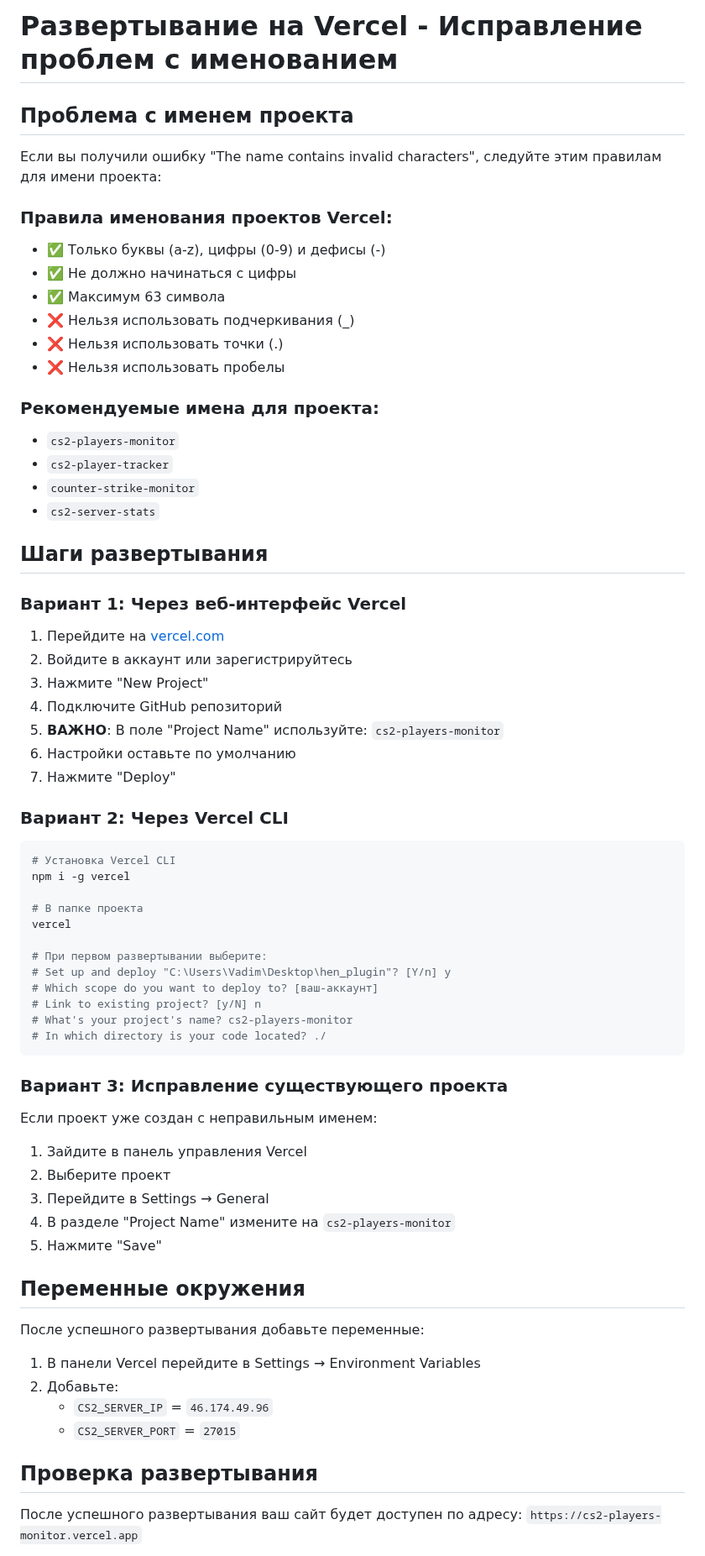
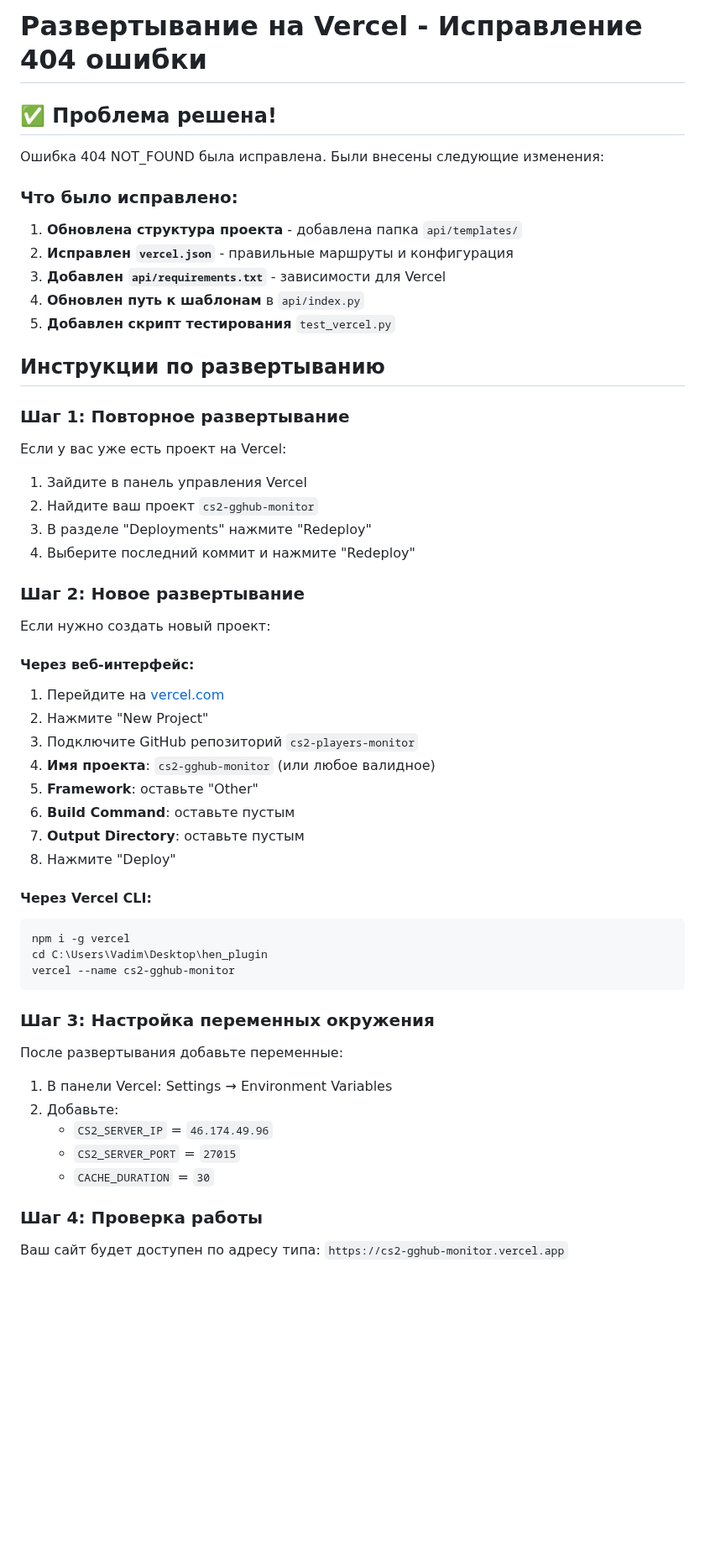
Before and after one commit to kidoweb/cs2-players-monitor, a Markdown page: VERCEL_DEPLOY.md, the part around one of its changes. Shown at 84% size. Rendered like a GitHub page; blank space fills up the shorter version.

Commit message:
docs: обновлена документация по развертыванию

````diff
--- a/VERCEL_DEPLOY.md
+++ b/VERCEL_DEPLOY.md
@@ -1,73 +1,58 @@
-# Развертывание на Vercel - Исправление проблем с именованием
+# Развертывание на Vercel - Исправление 404 ошибки
 
-## Проблема с именем проекта
+## ✅ Проблема решена!
 
-Если вы получили ошибку "The name contains invalid characters", следуйте этим правилам для имени проекта:
+Ошибка 404 NOT_FOUND была исправлена. Были внесены следующие изменения:
 
-### Правила именования проектов Vercel:
-- ✅ Только буквы (a-z), цифры (0-9) и дефисы (-)
-- ✅ Не должно начинаться с цифры
-- ✅ Максимум 63 символа
-- ❌ Нельзя использовать подчеркивания (_)
-- ❌ Нельзя использовать точки (.)
-- ❌ Нельзя использовать пробелы
+### Что было исправлено:
+1. **Обновлена структура проекта** - добавлена папка `api/templates/`
+2. **Исправлен `vercel.json`** - правильные маршруты и конфигурация
+3. **Добавлен `api/requirements.txt`** - зависимости для Vercel
+4. **Обновлен путь к шаблонам** в `api/index.py`
+5. **Добавлен скрипт тестирования** `test_vercel.py`
 
-### Рекомендуемые имена для проекта:
-- `cs2-players-monitor`
-- `cs2-player-tracker`
-- `counter-strike-monitor`
-- `cs2-server-stats`
+## Инструкции по развертыванию
 
-## Шаги развертывания
+### Шаг 1: Повторное развертывание
 
-### Вариант 1: Через веб-интерфейс Vercel
+Если у вас уже есть проект на Vercel:
+1. Зайдите в панель управления Vercel
+2. Найдите ваш проект `cs2-gghub-monitor`
+3. В разделе "Deployments" нажмите "Redeploy"
+4. Выберите последний коммит и нажмите "Redeploy"
 
+### Шаг 2: Новое развертывание
+
+Если нужно создать новый проект:
+
+#### Через веб-интерфейс:
 1. Перейдите на [vercel.com](https://vercel.com)
-2. Войдите в аккаунт или зарегистрируйтесь
-3. Нажмите "New Project"
-4. Подключите GitHub репозиторий
-5. **ВАЖНО**: В поле "Project Name" используйте: `cs2-players-monitor`
-6. Настройки оставьте по умолчанию
-7. Нажмите "Deploy"
+2. Нажмите "New Project"
+3. Подключите GitHub репозиторий `cs2-players-monitor`
+4. **Имя проекта**: `cs2-gghub-monitor` (или любое валидное)
+5. **Framework**: оставьте "Other"
+6. **Build Command**: оставьте пустым
+7. **Output Directory**: оставьте пустым
+8. Нажмите "Deploy"
 
-### Вариант 2: Через Vercel CLI
-
+#### Через Vercel CLI:
 ```bash
-# Установка Vercel CLI
 npm i -g vercel
-
-# В папке проекта
-vercel
-
-# При первом развертывании выберите:
-# Set up and deploy "C:\Users\Vadim\Desktop\hen_plugin"? [Y/n] y
-# Which scope do you want to deploy to? [ваш-аккаунт]
-# Link to existing project? [y/N] n
-# What's your project's name? cs2-players-monitor
-# In which directory is your code located? ./
+cd C:\Users\Vadim\Desktop\hen_plugin
+vercel --name cs2-gghub-monitor
 ```
 
-### Вариант 3: Исправление существующего проекта
+### Шаг 3: Настройка переменных окружения
 
-Если проект уже создан с неправильным именем:
-
-1. Зайдите в панель управления Vercel
-2. Выберите проект
-3. Перейдите в Settings → General
-4. В разделе "Project Name" измените на `cs2-players-monitor`
-5. Нажмите "Save"
-
-## Переменные окружения
-
-После успешного развертывания добавьте переменные:
-
-1. В панели Vercel перейдите в Settings → Environment Variables
+После развертывания добавьте переменные:
+1. В панели Vercel: Settings → Environment Variables
 2. Добавьте:
    - `CS2_SERVER_IP` = `46.174.49.96`
    - `CS2_SERVER_PORT` = `27015`
+   - `CACHE_DURATION` = `30`
 
-## Проверка развертывания
+### Шаг 4: Проверка работы
 
-После успешного развертывания ваш сайт будет доступен по адресу:
-`https://cs2-players-monitor.vercel.app`
+Ваш сайт будет доступен по адресу типа:
+`https://cs2-gghub-monitor.vercel.app`
 
````
Also changed, not shown: other parts of VERCEL_DEPLOY.md (+53 -24 lines).
